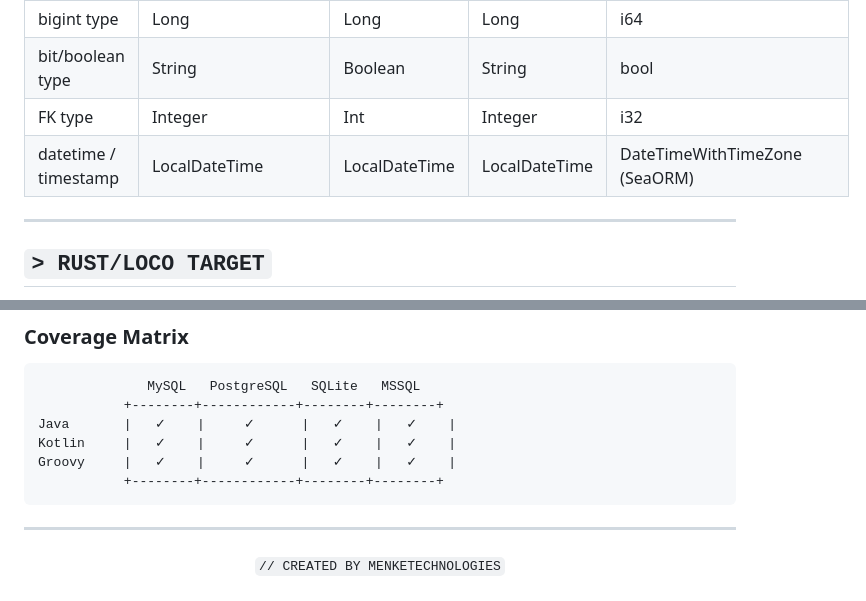
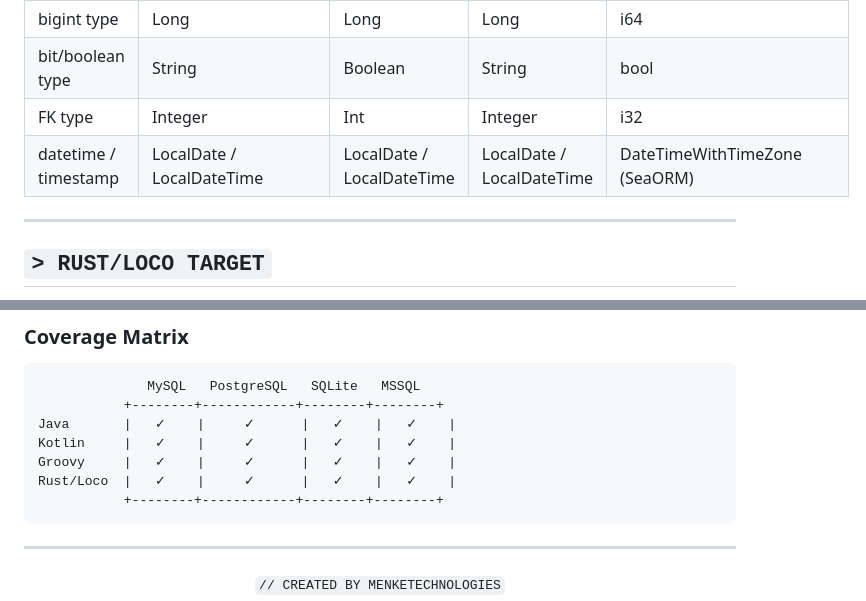
Before and after one commit to MenkeTechnologies/spring-boot-rest-generator, a Markdown page: README.md, 2 parts joined by grey strips. Drawn GitHub-style.

````diff
--- a/README.md
+++ b/README.md
@@ -153,7 +159,7 @@ The directory tree below applies to the JVM targets (`java`/`kotlin`/`groovy`).
 | bigint type          | Long                          | Long                           | Long                           | i64                             |
 | bit/boolean type     | String                        | Boolean                        | String                         | bool                            |
 | FK type              | Integer                       | Int                            | Integer                        | i32                             |
-| datetime / timestamp | LocalDateTime                 | LocalDateTime                  | LocalDateTime                  | DateTimeWithTimeZone (SeaORM)   |
+| datetime / timestamp | LocalDate / LocalDateTime     | LocalDate / LocalDateTime      | LocalDate / LocalDateTime      | DateTimeWithTimeZone (SeaORM)   |
 
 ---
 
@@ -528,6 +549,7 @@ Unit, template, and integration tests cover the parser, type mappers, template e
 Java       |   ✓    |     ✓      |   ✓    |   ✓    |
 Kotlin     |   ✓    |     ✓      |   ✓    |   ✓    |
 Groovy     |   ✓    |     ✓      |   ✓    |   ✓    |
+Rust/Loco  |   ✓    |     ✓      |   ✓    |   ✓    |
            +--------+------------+--------+--------+
 ```
 
````
Also changed, not shown: other parts of README.md (+23 -2 lines).
